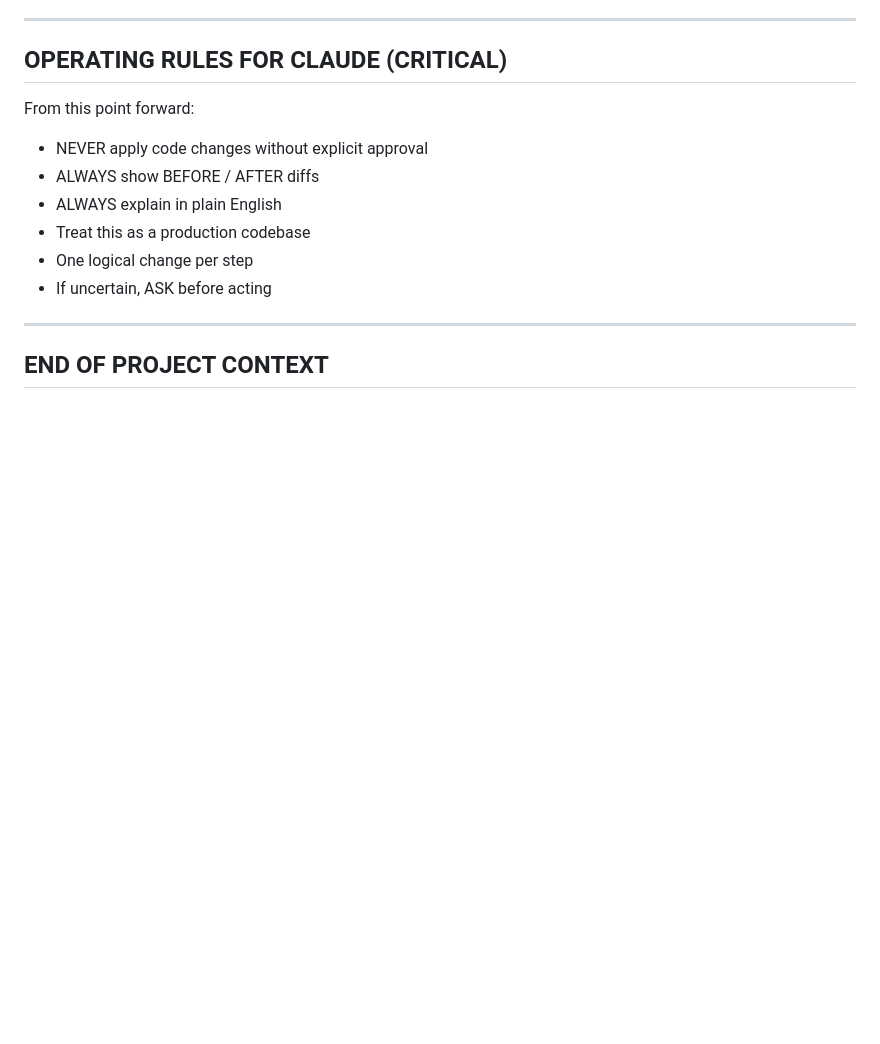
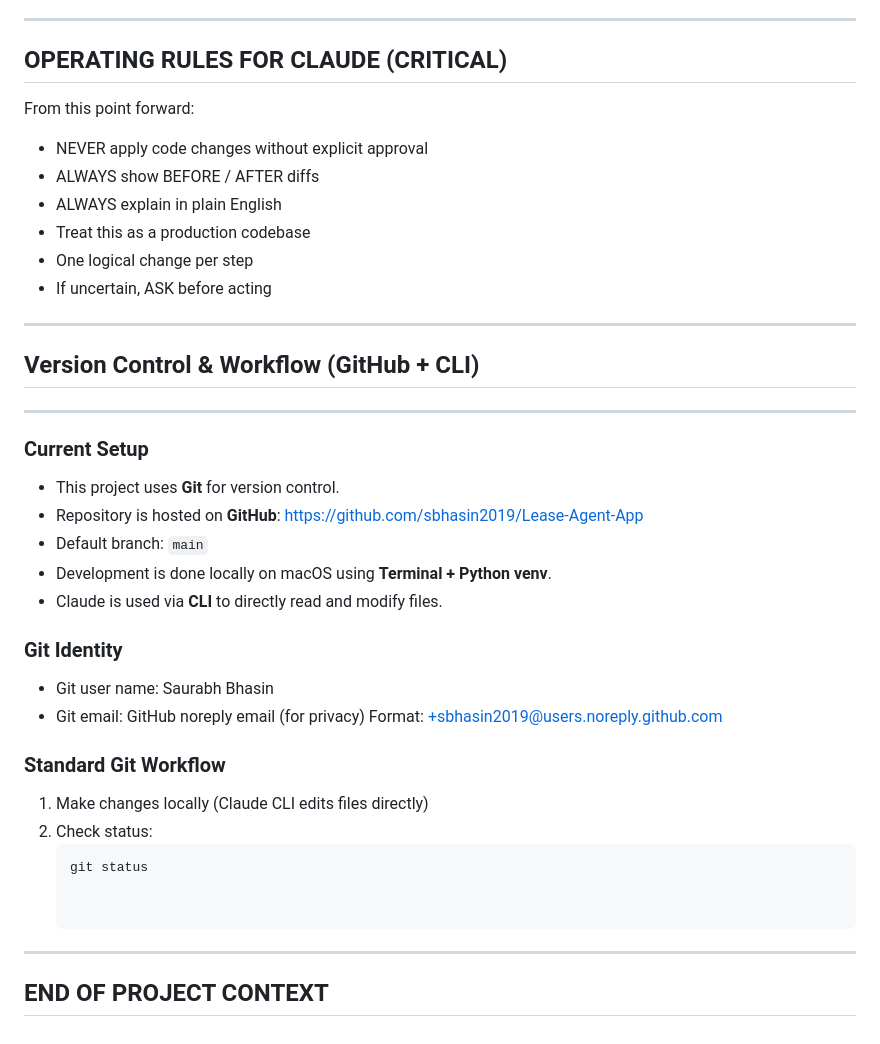
Before and after one commit to sbhasin2019/Lease-Agent-App, a Markdown page: PROJECT_CONTEXT.md, the part around the change. Rendered like a GitHub page; blank space fills up the shorter version.

Commit message:
Update project context: GitHub, CLI workflow, and preferences

````diff
--- a/PROJECT_CONTEXT.md
+++ b/PROJECT_CONTEXT.md
@@ -198,5 +198,29 @@ Violating these rules is considered a critical error.
   - If uncertain, ASK before acting
 
   ----------------------------------------------------------------
+## Version Control & Workflow (GitHub + CLI)
+  ----------------------------------------------------------------
+
+### Current Setup
+- This project uses **Git** for version control.
+- Repository is hosted on **GitHub**:
+  https://github.com/sbhasin2019/Lease-Agent-App
+- Default branch: `main`
+- Development is done locally on macOS using **Terminal + Python venv**.
+- Claude is used via **CLI** to directly read and modify files.
+
+### Git Identity
+- Git user name: Saurabh Bhasin
+- Git email: GitHub noreply email (for privacy)
+  Format: <github-id>+sbhasin2019@users.noreply.github.com
+
+### Standard Git Workflow
+1. Make changes locally (Claude CLI edits files directly)
+2. Check status:
+   ```bash
+   git status
+
+
+  ----------------------------------------------------------------
   END OF PROJECT CONTEXT
   ----------------------------------------------------------------
````
